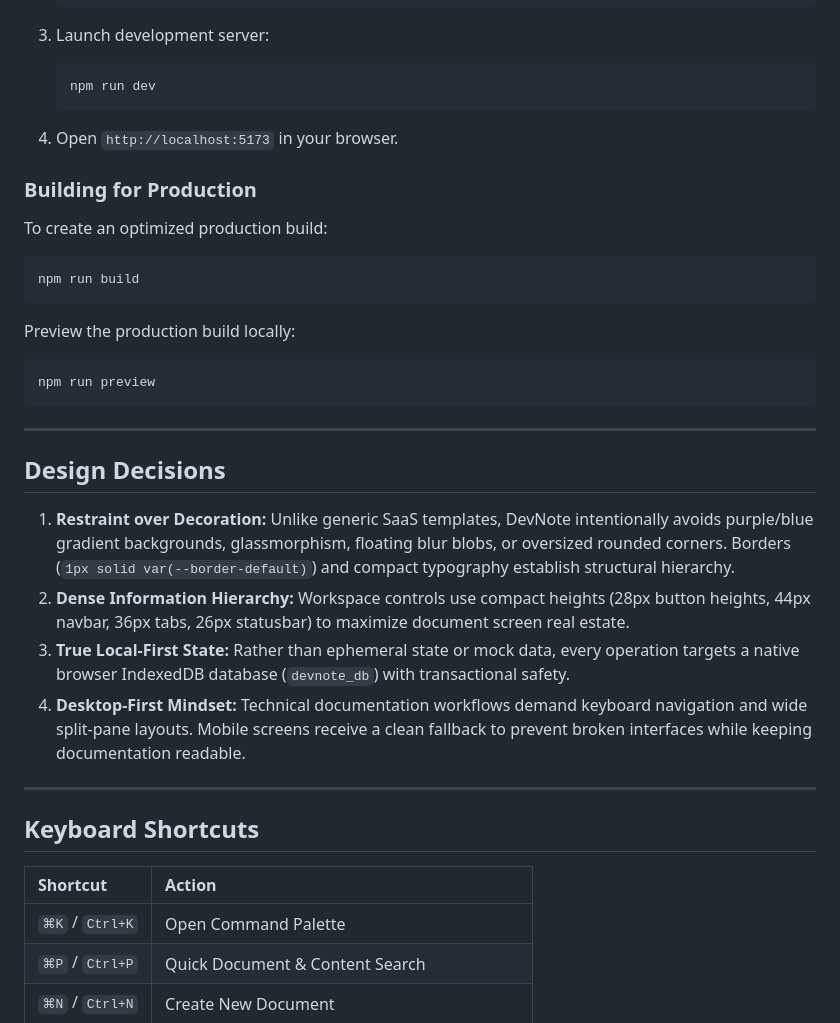
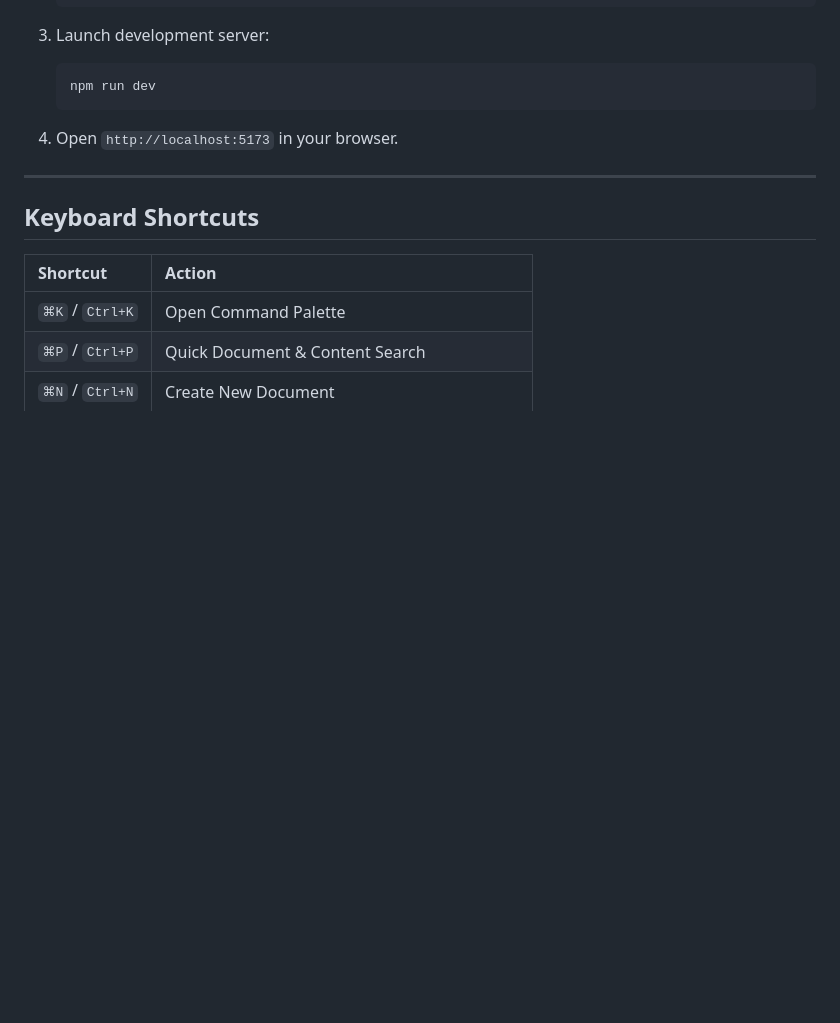
Before and after one commit to mah3shbishnoi/devnote, a Markdown page: README.md, the part around the change. GitHub-like rendering; blank space fills up the shorter version.

Commit message:
remove production build and design notes

````diff
--- a/README.md
+++ b/README.md
@@ -105,29 +105,6 @@ src/
 
 4. Open `http://localhost:5173` in your browser.
 
-### Building for Production
-
-To create an optimized production build:
-
-```bash
-npm run build
-```
-
-Preview the production build locally:
-
-```bash
-npm run preview
-```
-
----
-
-## Design Decisions
-
-1. **Restraint over Decoration:** Unlike generic SaaS templates, DevNote intentionally avoids purple/blue gradient backgrounds, glassmorphism, floating blur blobs, or oversized rounded corners. Borders (`1px solid var(--border-default)`) and compact typography establish structural hierarchy.
-2. **Dense Information Hierarchy:** Workspace controls use compact heights (28px button heights, 44px navbar, 36px tabs, 26px statusbar) to maximize document screen real estate.
-3. **True Local-First State:** Rather than ephemeral state or mock data, every operation targets a native browser IndexedDB database (`devnote_db`) with transactional safety.
-4. **Desktop-First Mindset:** Technical documentation workflows demand keyboard navigation and wide split-pane layouts. Mobile screens receive a clean fallback to prevent broken interfaces while keeping documentation readable.
-
 ---
 
 ## Keyboard Shortcuts
````
